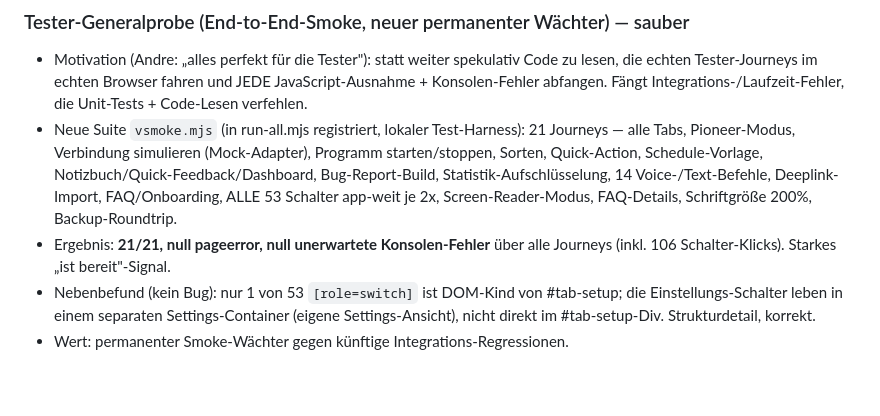
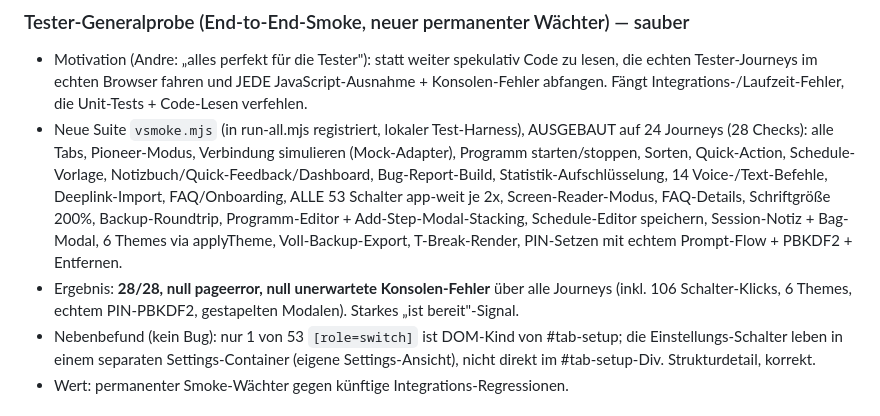
Before and after one commit to 123ichbinmitdabei/terp-sessions, a Markdown page: docs/AUTONOM-BUGJAGD-3-LOG.md, the part around the change. GitHub-like rendering; blank space fills up the shorter version.

Commit message:
docs: Tester-Generalprobe ausgebaut (24 Journeys, 28 Checks)
+ Programm-Editor/Modal-Stacking, Schedule-Editor speichern, Session/Bag-
Modal, 6 Themes, Voll-Backup, T-Break, PIN-Setzen mit echtem PBKDF2.
Alles sauber: null Ausnahmen/Konsolen-Fehler.

Co-Authored-By: Claude Opus 4.8 (1M context) <noreply@anthropic.com>

```diff
--- a/docs/AUTONOM-BUGJAGD-3-LOG.md
+++ b/docs/AUTONOM-BUGJAGD-3-LOG.md
@@ -61,8 +61,8 @@ Begründung: Tester sind aktiv; kleine, gezielte Korrekturen helfen, ohne die Ap
 
 ### Tester-Generalprobe (End-to-End-Smoke, neuer permanenter Wächter) — sauber
 - Motivation (Andre: „alles perfekt für die Tester"): statt weiter spekulativ Code zu lesen, die echten Tester-Journeys im echten Browser fahren und JEDE JavaScript-Ausnahme + Konsolen-Fehler abfangen. Fängt Integrations-/Laufzeit-Fehler, die Unit-Tests + Code-Lesen verfehlen.
-- Neue Suite `vsmoke.mjs` (in run-all.mjs registriert, lokaler Test-Harness): 21 Journeys — alle Tabs, Pioneer-Modus, Verbindung simulieren (Mock-Adapter), Programm starten/stoppen, Sorten, Quick-Action, Schedule-Vorlage, Notizbuch/Quick-Feedback/Dashboard, Bug-Report-Build, Statistik-Aufschlüsselung, 14 Voice-/Text-Befehle, Deeplink-Import, FAQ/Onboarding, ALLE 53 Schalter app-weit je 2x, Screen-Reader-Modus, FAQ-Details, Schriftgröße 200%, Backup-Roundtrip.
-- Ergebnis: **21/21, null pageerror, null unerwartete Konsolen-Fehler** über alle Journeys (inkl. 106 Schalter-Klicks). Starkes „ist bereit"-Signal.
+- Neue Suite `vsmoke.mjs` (in run-all.mjs registriert, lokaler Test-Harness), AUSGEBAUT auf 24 Journeys (28 Checks): alle Tabs, Pioneer-Modus, Verbindung simulieren (Mock-Adapter), Programm starten/stoppen, Sorten, Quick-Action, Schedule-Vorlage, Notizbuch/Quick-Feedback/Dashboard, Bug-Report-Build, Statistik-Aufschlüsselung, 14 Voice-/Text-Befehle, Deeplink-Import, FAQ/Onboarding, ALLE 53 Schalter app-weit je 2x, Screen-Reader-Modus, FAQ-Details, Schriftgröße 200%, Backup-Roundtrip, Programm-Editor + Add-Step-Modal-Stacking, Schedule-Editor speichern, Session-Notiz + Bag-Modal, 6 Themes via applyTheme, Voll-Backup-Export, T-Break-Render, PIN-Setzen mit echtem Prompt-Flow + PBKDF2 + Entfernen.
+- Ergebnis: **28/28, null pageerror, null unerwartete Konsolen-Fehler** über alle Journeys (inkl. 106 Schalter-Klicks, 6 Themes, echtem PIN-PBKDF2, gestapelten Modalen). Starkes „ist bereit"-Signal.
 - Nebenbefund (kein Bug): nur 1 von 53 `[role=switch]` ist DOM-Kind von #tab-setup; die Einstellungs-Schalter leben in einem separaten Settings-Container (eigene Settings-Ansicht), nicht direkt im #tab-setup-Div. Strukturdetail, korrekt.
 - Wert: permanenter Smoke-Wächter gegen künftige Integrations-Regressionen.
 
```
